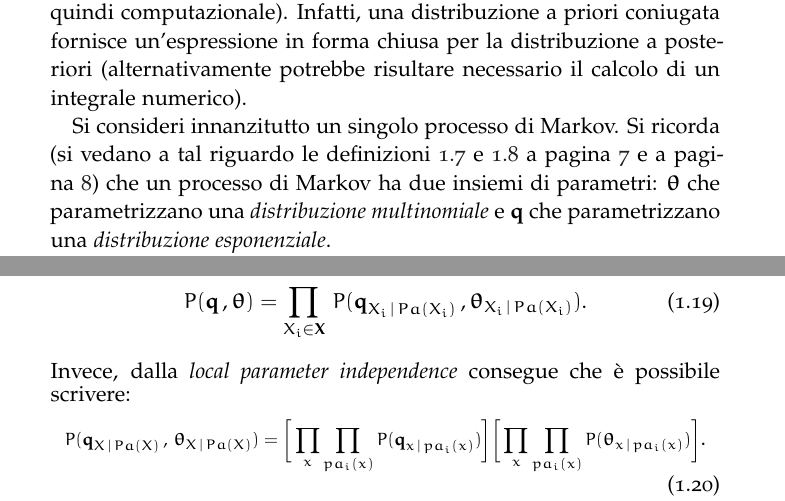
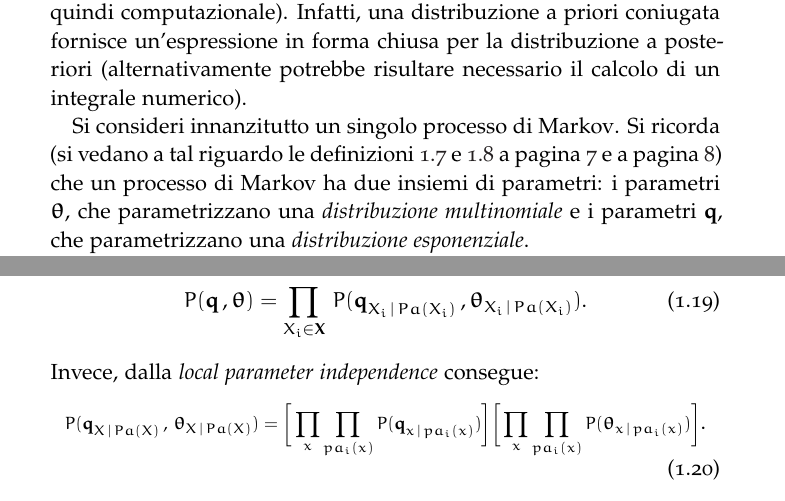
Before and after one commit to leodido/m.sc-thesis, a LaTeX thesis (arsclassica.tex, which reads chapters/1.tex): two parts of pages 31 and 32 of 149, joined at a grey line, cut so that both start at the same text. The pictures show the PDF file arsclassica.pdf that the author committed with the source.

Commit message:
Other fixes.

```diff
--- a/chapters/1.tex
+++ b/chapters/1.tex
@@ -536,7 +536,7 @@ Un approccio alternativo alla stima dei parametri\index{stima!parametri} è la s
 
 A tal fine è necessario definire una distribuzione a priori sui parametri di una \acs{CTBN}. Come si è soliti fare in situazioni di questo tipo, per tale distribuzione si sceglie di usare una \emph{distribuzione a \keyword{priori coniugata}}\footnote{\label{note:conjugate-prior}Nella teoria della probabilità bayesiana, se le distribuzioni a posteriori $P(\param{$\theta$}|\setel{x})$ sono nella stessa famiglia della distribuzione a priori $P(\param{$\theta$})$, le due distribuzioni sono definite coniugate, e la distribuzione a priori è chiamata \emph{distribuzione a \keyword{priori coniugata}} per la verosimiglianza (\emph{likelihood}). Una distribuzione a priori coniugata è conveniente dal punto di vista algebrico in quanto fornisce una espressione in forma chiusa per la distribuzione a posteriori e perché può fornire delle intuizioni circa il modo con cui la funzione di verosimiglianza aggiorna la distribuzione.} poiché ciò risulta conveniente dal punto di vista algebrico (e quindi computazionale). Infatti, una distribuzione a priori coniugata fornisce un'espressione in forma chiusa per la distribuzione a posteriori (alternativamente potrebbe risultare necessario il calcolo di un integrale numerico).
 
-Si consideri innanzitutto un singolo \mprocess*{}. Si ricorda (si vedano a tal riguardo le~\cref{defn:im,defn:mixed-parametrization}~\vpageref{defn:im,defn:mixed-parametrization}) che un \mprocess*{} ha due insiemi di parametri: $\param{$\theta$}$ che parametrizzano una \emph{distribuzione multinomiale\index{distribuzione!multinomiale}} e $\param{q}$ che parametrizzano una \emph{distribuzione esponenziale\index{distribuzione!esponenziale}}.
+Si consideri innanzitutto un singolo \mprocess*{}. Si ricorda (si vedano a tal riguardo le~\cref{defn:im,defn:mixed-parametrization}~\vpageref{defn:im,defn:mixed-parametrization}) che un \mprocess*{} ha due insiemi di parametri: i parametri $\param{$\theta$}$, che parametrizzano una \emph{distribuzione multinomiale\index{distribuzione!multinomiale}} e i parametri $\param{q}$, che parametrizzano una \emph{distribuzione esponenziale\index{distribuzione!esponenziale}}.
 
 Una distribuzione a \keyword{priori coniugata} per il parametro $\param{q}$ è la \emph{distribuzione Gamma\index{distribuzione!Gamma}} $P(\param{q})=Gamma(\alpha_{\setel{x}},\,\tau_{\setel{x}})$, dove~\citep[si veda][]{Nodelman2007}:
 \begin{equation}\label{eq:ctbn-bayesian-params-gamma}
@@ -564,7 +564,7 @@ Al fine di generalizzare quest'idea e ottenere una distribuzione a \keyword{prio
 \begin{equation}\label{eq:ctbn-bayesian-params-globalind}
 P(\param{q}\,,\param{$\theta$})=\prod_{\setel{X}_i\in\set{X}}\,P(\param{q}_{\setel{X}_i\,\arrowvert\,Pa(\setel{X}_i)}\,,\param{$\theta$}_{\setel{X}_i\,\arrowvert\,Pa(\setel{X}_i)})\text{.}
 \end{equation}
-Invece, dalla \emph{local parameter independence\index{parameter!independence}} consegue che è possibile scrivere:
+Invece, dalla \emph{local parameter independence\index{parameter!independence}} consegue:
 \footnotesize
 \begin{equation}\label{eq:ctbn-bayesian-params-localind}
 P(\param{q}_{\setel{X}\,\arrowvert\,Pa(\setel{X})}\,,\,\param{$\theta$}_{\setel{X}\,\arrowvert\,Pa(\setel{X})}) = \bigg[ \prod_{\setel{x}}\prod_{pa_i(\setel{x})} P(\param{q}_{\setel{x}\,\arrowvert\,pa_i(\setel{x})}) \bigg] \bigg[ \prod_{\setel{x}}\prod_{pa_i(\setel{x})} P(\param{$\theta$}_{\setel{x}\,\arrowvert\,pa_i(\setel{x})}) \bigg]\text{\normalsize .}
```
Also changed, not shown: arsclassica.pdf, chapters/1.tex (4 more changed lines).
